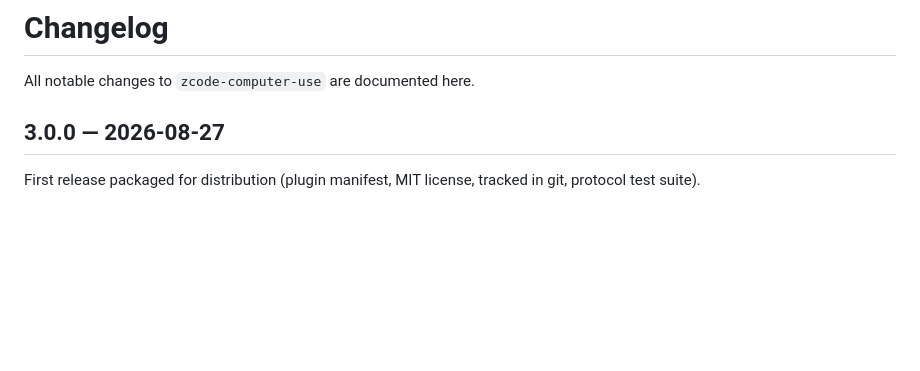
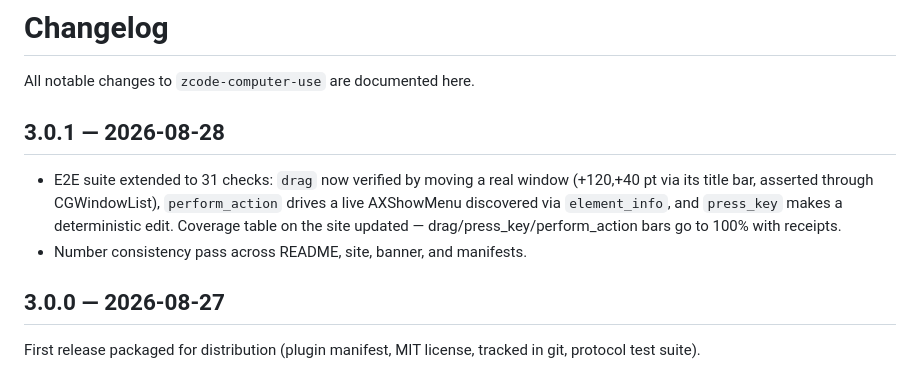
Before and after one commit to sainzs/zcode-computer-use, a Markdown page: CHANGELOG.md, the part around the change. Rendered like a GitHub page; blank space fills up the shorter version.

```diff
--- a/CHANGELOG.md
+++ b/CHANGELOG.md
@@ -1,6 +1,15 @@
 # Changelog
 
 All notable changes to `zcode-computer-use` are documented here.
+
+## 3.0.1 — 2026-08-28
+
+- E2E suite extended to 31 checks: `drag` now verified by moving a real window
+  (+120,+40 pt via its title bar, asserted through CGWindowList),
+  `perform_action` drives a live AXShowMenu discovered via `element_info`, and
+  `press_key` makes a deterministic edit. Coverage table on the site updated —
+  drag/press_key/perform_action bars go to 100% with receipts.
+- Number consistency pass across README, site, banner, and manifests.
 
 ## 3.0.0 — 2026-08-27
 
```
Also changed, not shown: README.md (+3 -3 lines), docs/assets/banner.png, 3 other files.
